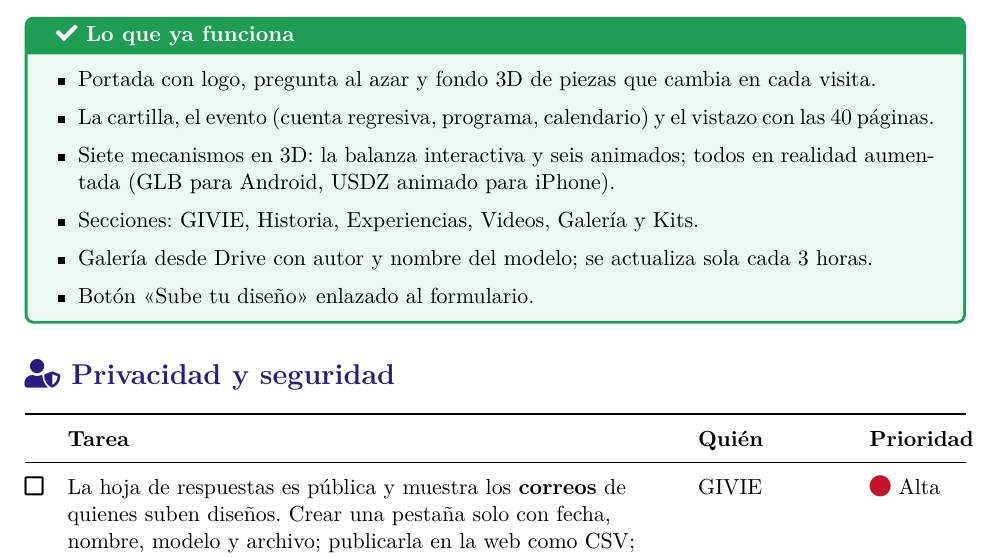
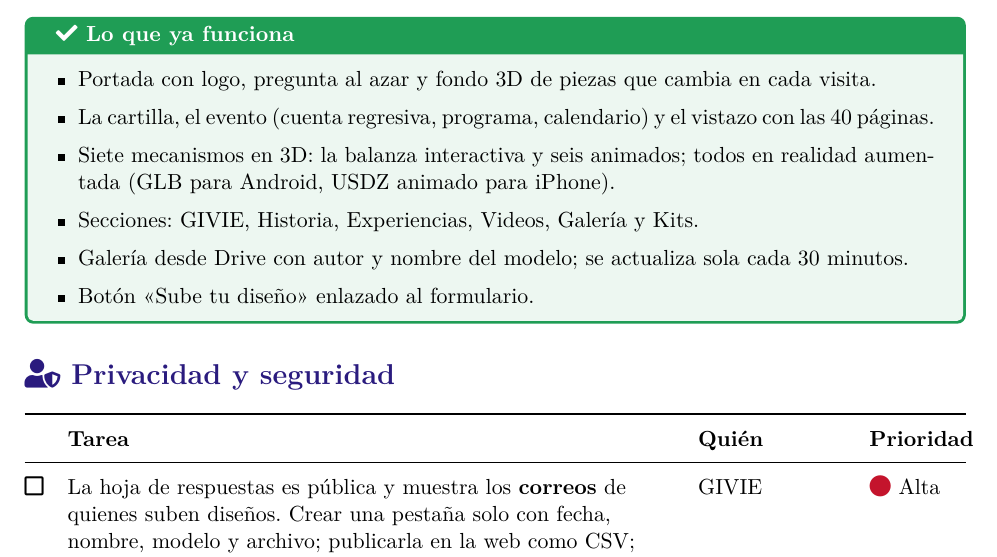
Before and after one commit to Sebrodriguezg/GIVIE-, a LaTeX document (pendientes/pendientes.tex): part of page 1 of 3, cut so that both start at the same text. Compiled offline with pdfLaTeX.

Commit message:
Galería al día y revisión de Drive cada 30 minutos
GitHub se saltó la revisión programada; se actualiza la galería a mano
(agrega «Ramona») y la revisión pasa a cada 30 minutos.

Co-Authored-By: Claude Opus 5.5 <noreply@anthropic.com>

```diff
--- a/pendientes/pendientes.tex
+++ b/pendientes/pendientes.tex
@@ -57,7 +57,7 @@
   \item Siete mecanismos en 3D: la balanza interactiva y seis animados; todos en realidad aumentada
         (GLB para Android, USDZ animado para iPhone).
   \item Secciones: GIVIE, Historia, Experiencias, Videos, Galería y Kits.
-  \item Galería desde Drive con autor y nombre del modelo; se actualiza sola cada 3 horas.
+  \item Galería desde Drive con autor y nombre del modelo; se actualiza sola cada 30 minutos.
   \item Botón «Sube tu diseño» enlazado al formulario.
 \end{itemize}
 \end{tcolorbox}
```
Also changed, not shown: .github/workflows/galeria.yml (+1 -1 lines), README.md, pendientes/pendientes.pdf, 1 other file.
